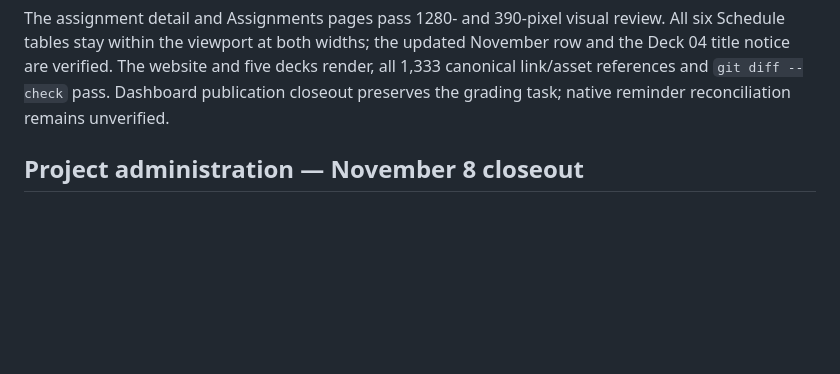
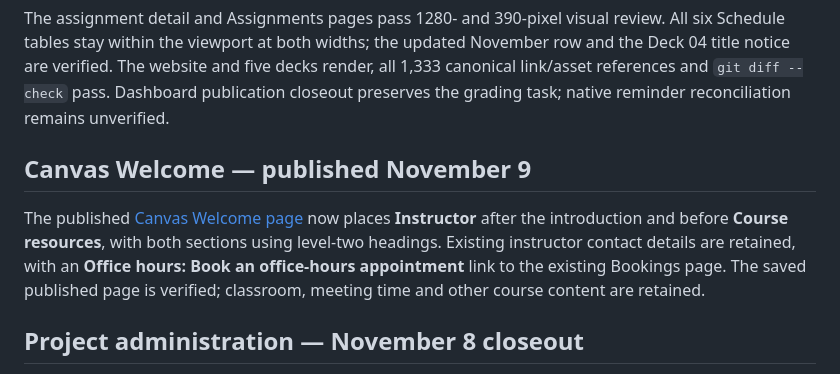
Before and after one commit to fjhickernell/MATH565Fall2026, a Markdown page: notes/NEXT.md, the part around the change. Rendered like a GitHub page; blank space fills up the shorter version.

Commit message:
Record Canvas Welcome instructor and booking links

```diff
--- a/notes/NEXT.md
+++ b/notes/NEXT.md
@@ -53,6 +53,15 @@ the updated November row and the Deck 04 title notice are verified. The
 website and five decks render, all 1,333 canonical link/asset references and
 `git diff --check` pass. Dashboard publication closeout preserves the grading
 task; native reminder reconciliation remains unverified.
+
+## Canvas Welcome — published November 9
+
+The published [Canvas Welcome page](https://iit.instructure.com/courses/25777/pages/welcome)
+now places **Instructor** after the introduction and before **Course resources**,
+with both sections using level-two headings. Existing instructor contact
+details are retained, with an **Office hours: Book an office-hours appointment**
+link to the existing Bookings page. The saved published page is verified;
+classroom, meeting time and other course content are retained.
 
 ## Project administration — November 8 closeout
 
```
Also changed, not shown: STATUS.md (+3 -0 lines).
